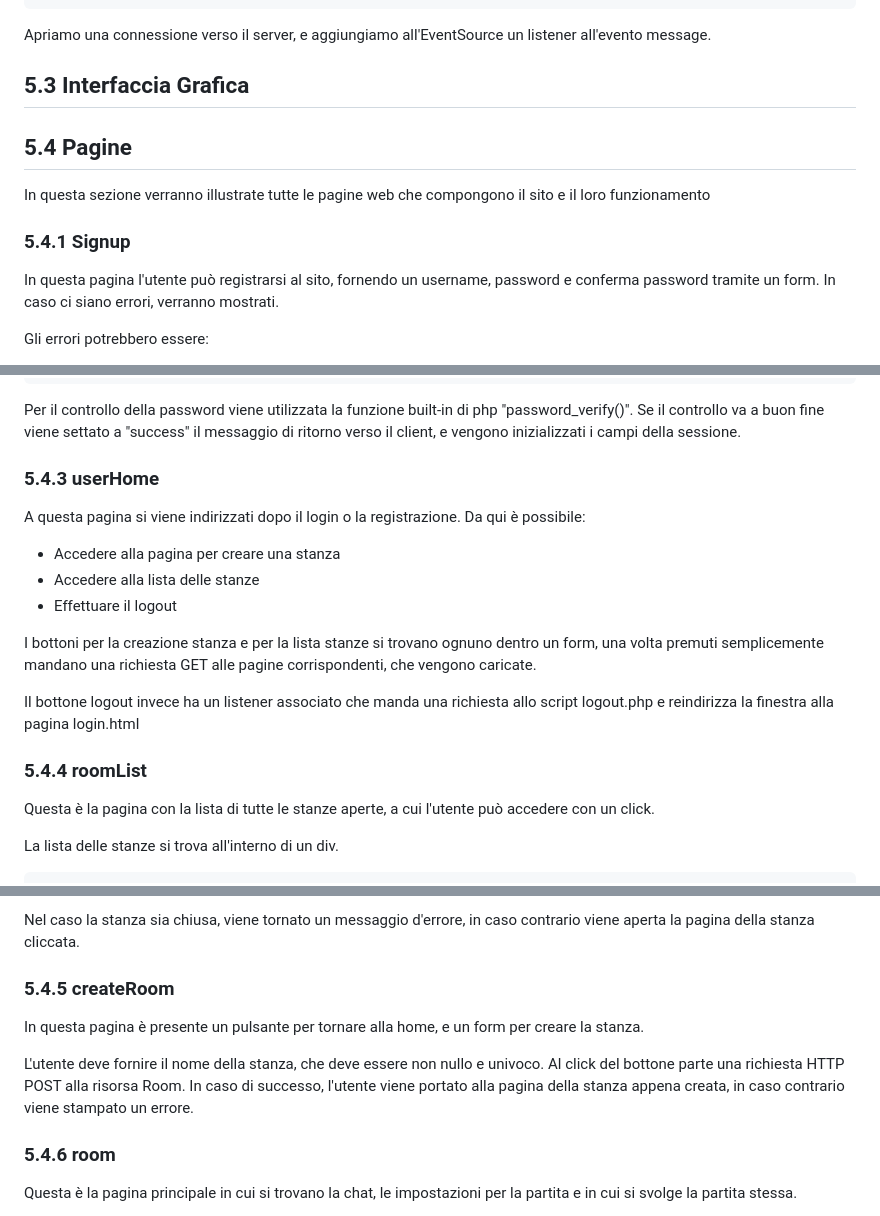
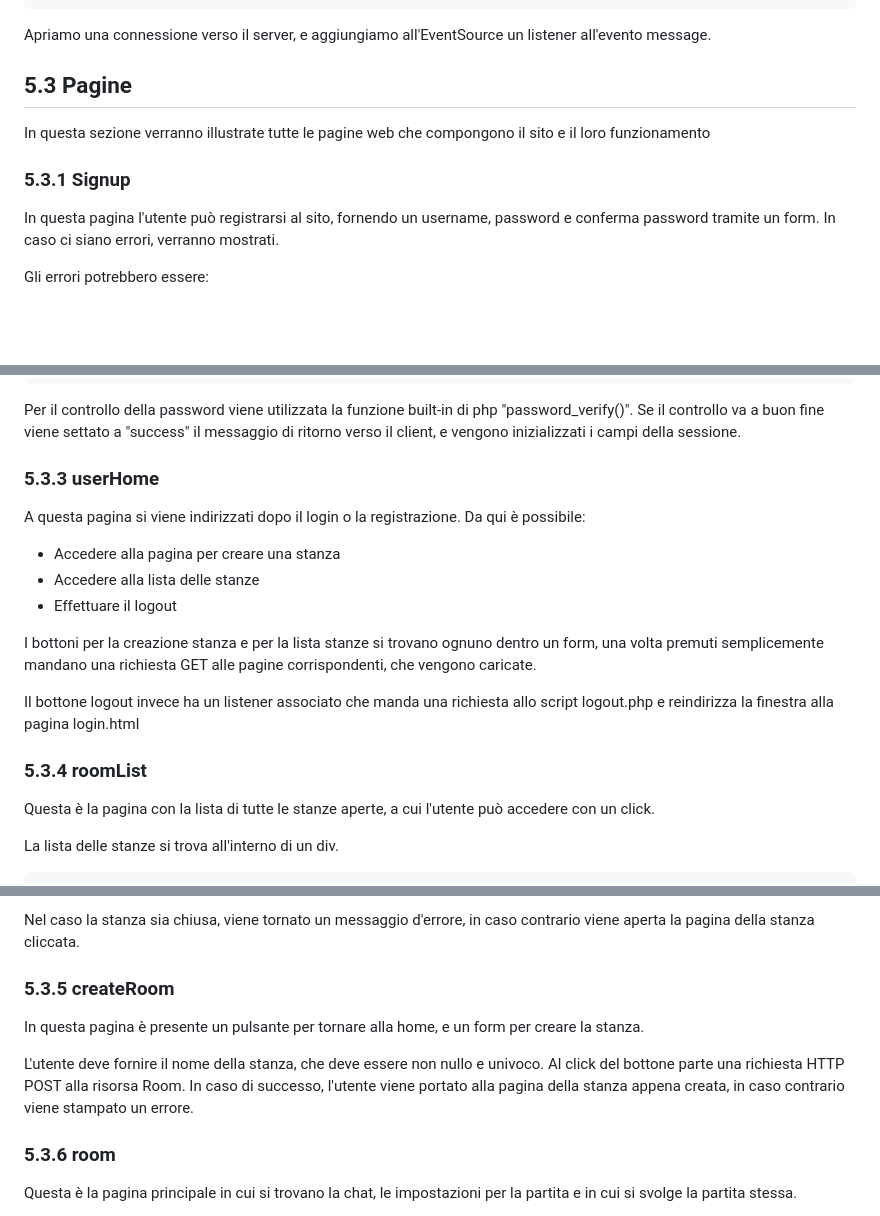
Before and after one commit to Cestnut/Hangman-Game, a Markdown page: README.md, 3 parts joined by grey strips. GitHub-like rendering; blank space fills up the shorter version.

Commit message:
rimosso Interfaccia Grafica

````diff
--- a/README.md
+++ b/README.md
@@ -254,11 +254,9 @@ chatSource.addEventListener("message", function(e) {
 ```
 Apriamo una connessione verso il server, e aggiungiamo all'EventSource un listener all'evento message.
 
-## 5.3 Interfaccia Grafica
-
-## 5.4 Pagine
+## 5.3 Pagine
 In questa sezione verranno illustrate tutte le pagine web che compongono il sito e il loro funzionamento
-### 5.4.1 Signup
+### 5.3.1 Signup
 In questa pagina l'utente può registrarsi al sito, fornendo un username, password e conferma password tramite un form. In caso ci siano errori, verranno mostrati.
 
 Gli errori potrebbero essere:
@@ -349,7 +347,7 @@ if(password_verify($password1, $password2)){
 Per il controllo della password viene utilizzata la funzione built-in di php "password_verify()".
 Se il controllo va a buon fine viene settato a "success" il messaggio di ritorno verso il client, e vengono inizializzati i campi della sessione.
 
-### 5.4.3 userHome
+### 5.3.3 userHome
 A questa pagina si viene indirizzati dopo il login o la registrazione.
 Da qui è possibile:
 - Accedere alla pagina per creare una stanza
@@ -360,7 +358,7 @@ I bottoni per la creazione stanza e per la lista stanze si trovano ognuno dentro
 
 Il bottone logout invece ha un listener associato che manda una richiesta allo script logout.php e reindirizza la finestra alla pagina login.html
 
-### 5.4.4 roomList
+### 5.3.4 roomList
 Questa è la pagina con la lista di tutte le stanze aperte, a cui l'utente può accedere con un click.
 
 La lista delle stanze si trova all'interno di un div.
@@ -429,12 +427,12 @@ Lo script roomConnection.php controlla se la stanza è aperta e inserisce la cop
 
 Nel caso la stanza sia chiusa, viene tornato un messaggio d'errore, in caso contrario viene aperta la pagina della stanza cliccata.
 
-### 5.4.5 createRoom
+### 5.3.5 createRoom
 In questa pagina è presente un pulsante per tornare alla home, e un form per creare la stanza.
 
 L'utente deve fornire il nome della stanza, che deve essere non nullo e univoco. Al click del bottone parte una richiesta HTTP POST alla risorsa Room. In caso di successo, l'utente viene portato alla pagina della stanza appena creata, in caso contrario viene stampato un errore.
 
-### 5.4.6 room
+### 5.3.6 room
 Questa è la pagina principale in cui si trovano la chat, le impostazioni per la partita e in cui si svolge la partita stessa.
 
 Abbiamo il box della chat, in cui appaiono i nuovi messaggi con mittente e contenuto, con una barra per scriverne di nuovi. I messaggi arrivano a tutti i giocatori connessi alla stanza. Un utente vede tutti i messaggi che sono stati scritti nella stanza da quando si è connesso.
````
Also changed, not shown: other parts of README.md (+1 -1 lines).
